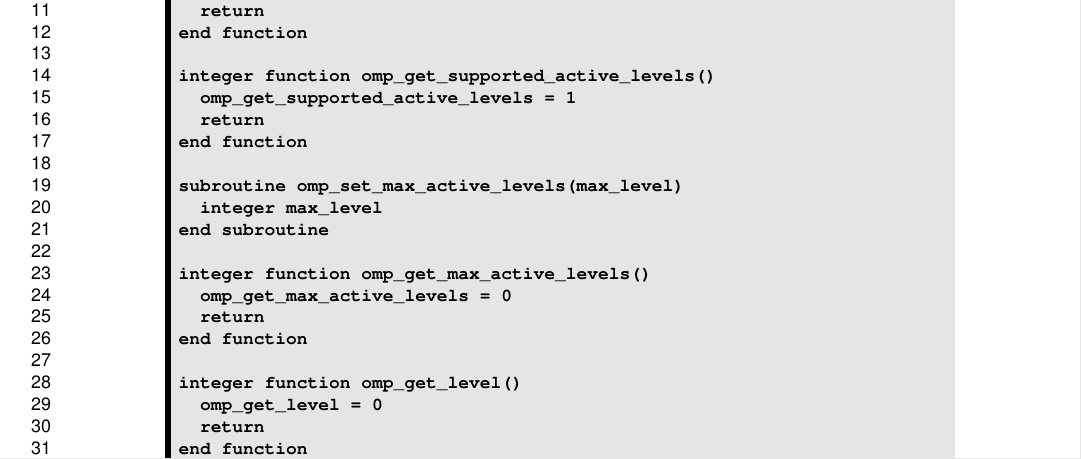
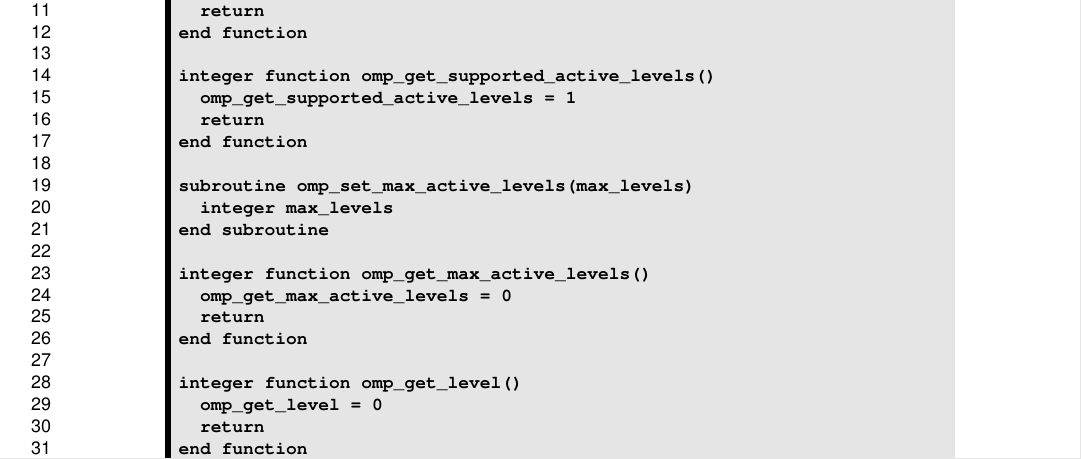
Before and after one commit to gregrodgers/spec.old, a LaTeX book (appendices/supplemental_docs.tex, which reads appendices/stubs_fortran.tex): part of page 45 of 53, cut so that both start at the same text. Compiled offline with pdfLaTeX.

Commit message:
Fix name of omp_set_max_active_levels arguments.

```diff
--- a/appendices/stubs_fortran.tex
+++ b/appendices/stubs_fortran.tex
@@ -128,8 +128,8 @@ integer function omp_get_supported_active_levels()
   return
 end function
 
-subroutine omp_set_max_active_levels(max_level)
-  integer max_level
+subroutine omp_set_max_active_levels(max_levels)
+  integer max_levels
 end subroutine
 
 integer function omp_get_max_active_levels()
```
Also changed, not shown: appendices/interface_declarations.tex (+1 -1 lines), appendices/stubs_ccpp.tex (+1 -1 lines).
